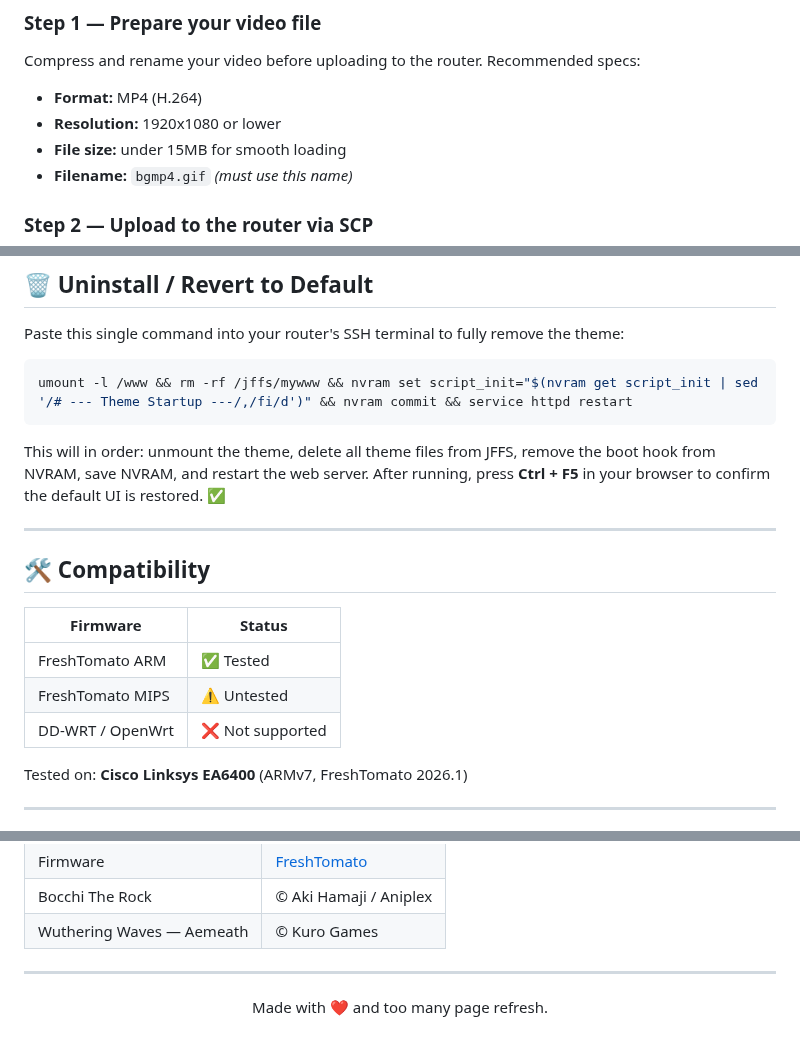
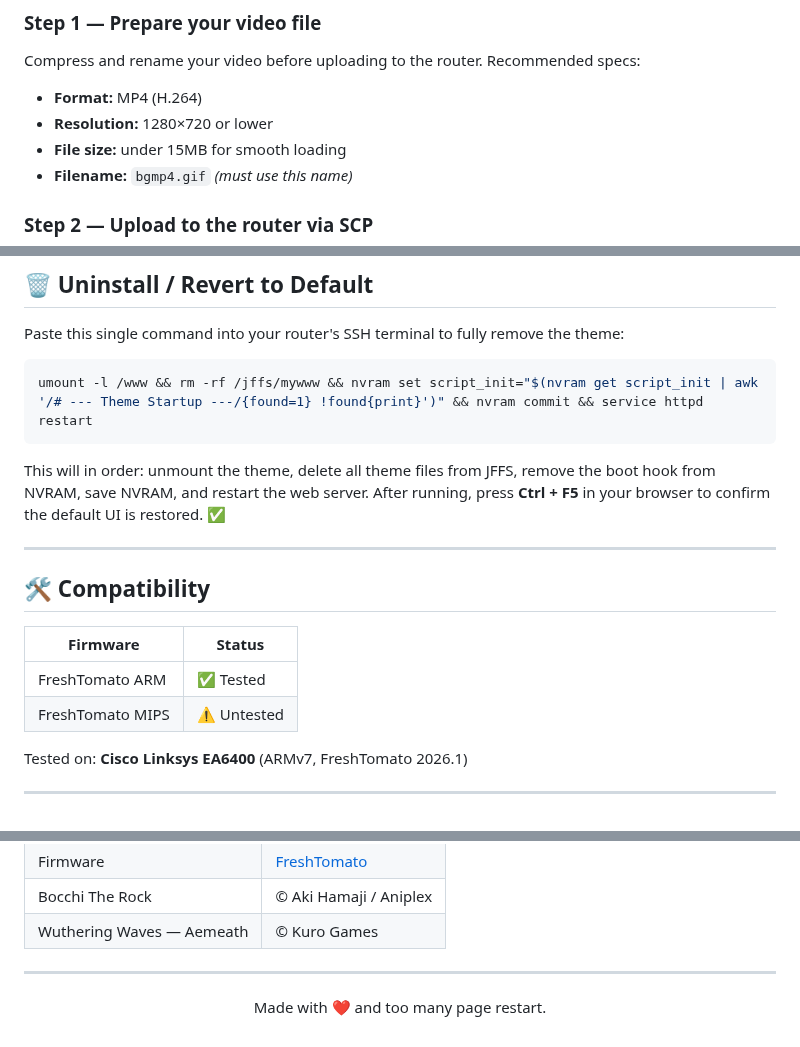
Before and after one commit to Lucrumae/Fresh-Tomato-Theme, a Markdown page: README.md, 3 parts joined by grey strips. Rendered like a GitHub page.

````diff
--- a/README.md
+++ b/README.md
@@ -60,7 +60,7 @@ FreshTomato's built-in web server (BusyBox httpd) does not support serving `.mp4
 
 Compress and rename your video before uploading to the router. Recommended specs:
 - **Format:** MP4 (H.264)
-- **Resolution:** 1920x1080 or lower
+- **Resolution:** 1280×720 or lower
 - **File size:** under 15MB for smooth loading
 - **Filename:** `bgmp4.gif` *(must use this name)*
 
@@ -99,7 +99,7 @@ Then press **Ctrl + F5** in your browser. Your video should now play as the back
 Paste this single command into your router's SSH terminal to fully remove the theme:
 
 ```sh
-umount -l /www && rm -rf /jffs/mywww && nvram set script_init="$(nvram get script_init | sed '/# --- Theme Startup ---/,/fi/d')" && nvram commit && service httpd restart
+umount -l /www && rm -rf /jffs/mywww && nvram set script_init="$(nvram get script_init | awk '/# --- Theme Startup ---/{found=1} !found{print}')" && nvram commit && service httpd restart
 ```
 
 This will in order: unmount the theme, delete all theme files from JFFS, remove the boot hook from NVRAM, save NVRAM, and restart the web server. After running, press **Ctrl + F5** in your browser to confirm the default UI is restored. ✅
@@ -112,7 +112,6 @@ This will in order: unmount the theme, delete all theme files from JFFS, remove
 |----------|--------|
 | FreshTomato ARM | ✅ Tested |
 | FreshTomato MIPS | ⚠️ Untested |
-| DD-WRT / OpenWrt | ❌ Not supported |
 
 Tested on: **Cisco Linksys EA6400** (ARMv7, FreshTomato 2026.1)
 
@@ -131,6 +130,6 @@ Tested on: **Cisco Linksys EA6400** (ARMv7, FreshTomato 2026.1)
 
 <div align="center">
 
-Made with ❤️ and too many page refresh.
+Made with ❤️ and too many page restart.
 
 </div>
````
